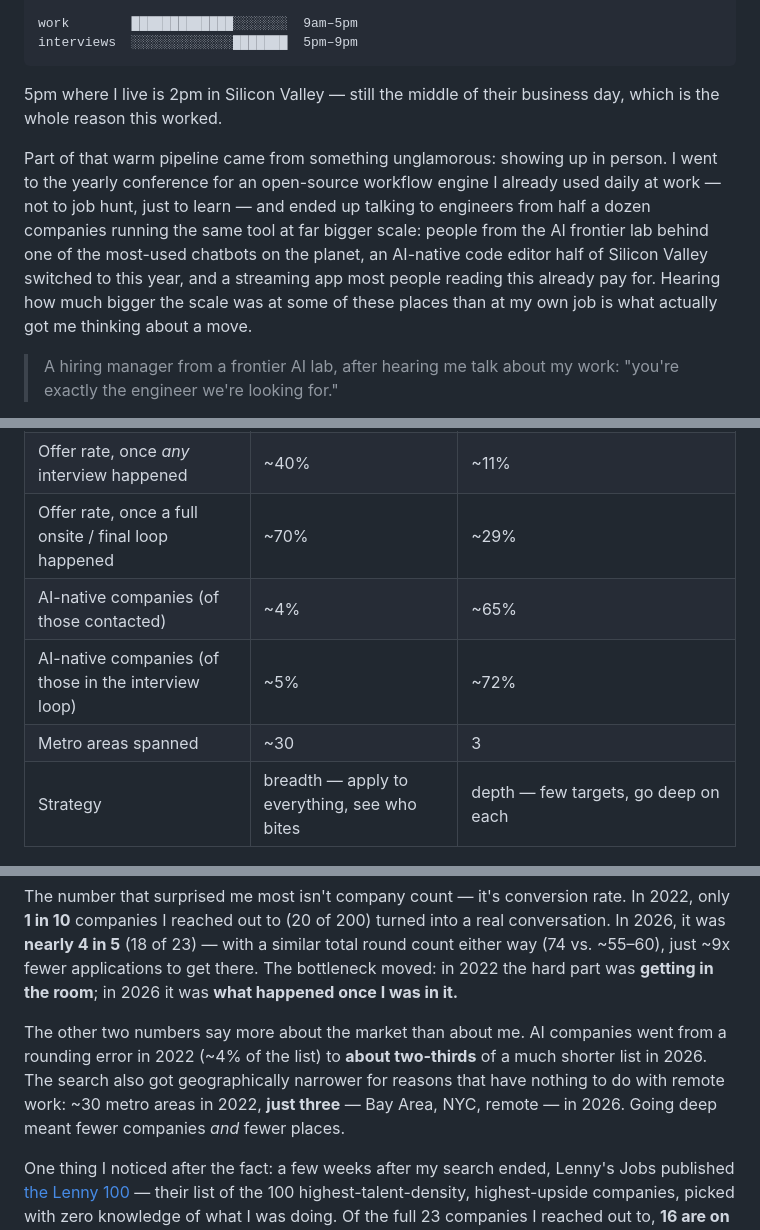
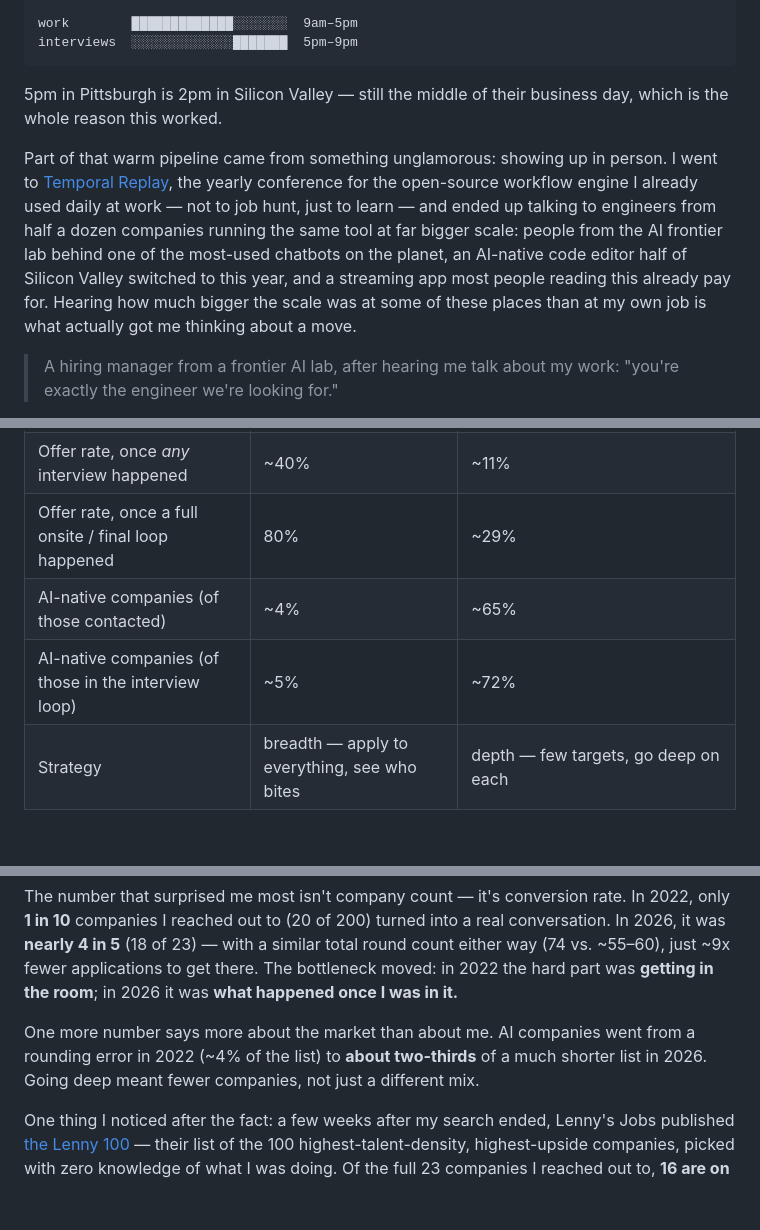
Before and after one commit to wangzhihao0629/wangzhihao0629, a Markdown page: blog/posts/job-hunting-in-2026.md, 3 parts joined by grey strips. GitHub-like rendering; blank space fills up the shorter version.

Commit message:
Fix conversion-rate math and drop metro-area stat; name Temporal Replay
- Correct 2022 full-loop conversion from 7/10 (70%) to 8/10 (80%),
  matching the post's own 8-offers figure
- Remove the "Metro areas spanned" row/paragraph (not accurate)
- Name Temporal Replay and link to the conference and the Nexus talk
- Say "Pittsburgh" instead of "where I live"

Co-Authored-By: Claude Sonnet 5 <noreply@anthropic.com>
Claude-Session: https://claude.ai/code/session_01NEk4dHE1DBwvSmsSUTH6mP

````diff
--- a/blog/posts/job-hunting-in-2026.md
+++ b/blog/posts/job-hunting-in-2026.md
@@ -45,16 +45,17 @@ work        █████████████░░░░░░░  9am–
 interviews  ░░░░░░░░░░░░░███████  5pm–9pm
 ```
 
-5pm where I live is 2pm in Silicon Valley — still the middle of their business day, which is the
+5pm in Pittsburgh is 2pm in Silicon Valley — still the middle of their business day, which is the
 whole reason this worked.
 
-Part of that warm pipeline came from something unglamorous: showing up in person. I went to the yearly
-conference for an open-source workflow engine I already used daily at work — not to job hunt, just to
-learn — and ended up talking to engineers from half a dozen companies running the same tool at far bigger
-scale: people from the AI frontier lab behind one of the most-used chatbots on the planet, an AI-native
-code editor half of Silicon Valley switched to this year, and a streaming app most people reading this
-already pay for. Hearing how much bigger the scale was at some of these places than at my own job is what
-actually got me thinking about a move.
+Part of that warm pipeline came from something unglamorous: showing up in person. I went to
+[Temporal Replay](https://temporal.io/replay/2026), the yearly conference for the open-source workflow
+engine I already used daily at work — not to job hunt, just to learn — and ended up talking to engineers
+from half a dozen companies running the same tool at far bigger scale: people from the AI frontier lab
+behind one of the most-used chatbots on the planet, an AI-native code editor half of Silicon Valley
+switched to this year, and a streaming app most people reading this already pay for. Hearing how much
+bigger the scale was at some of these places than at my own job is what actually got me thinking about a
+move.
 
 > A hiring manager from a frontier AI lab, after hearing me talk about my work: "you're exactly the
 > engineer we're looking for."
@@ -89,10 +91,9 @@ offer       ██░░░░░░░░░░░░░░░░░░  2
 | Offers | 8 | 2 (+1 reached reference checks, withdrawn after accepting elsewhere) |
 | Offer rate (of companies touched) | ~4% | ~9% |
 | Offer rate, once *any* interview happened | ~40% | ~11% |
-| Offer rate, once a full onsite / final loop happened | ~70% | ~29% |
+| Offer rate, once a full onsite / final loop happened | 80% | ~29% |
 | AI-native companies (of those contacted) | ~4% | ~65% |
 | AI-native companies (of those in the interview loop) | ~5% | ~72% |
-| Metro areas spanned | ~30 | 3 |
 | Strategy | breadth — apply to everything, see who bites | depth — few targets, go deep on each |
 
 ```
@@ -115,10 +116,9 @@ companies I reached out to (20 of 200) turned into a real conversation. In 2026,
 get there. The bottleneck moved: in 2022 the hard part was **getting in the room**; in 2026 it was **what
 happened once I was in it.**
 
-The other two numbers say more about the market than about me. AI companies went from a rounding error in
-2022 (~4% of the list) to **about two-thirds** of a much shorter list in 2026. The search also got
-geographically narrower for reasons that have nothing to do with remote work: ~30 metro areas in 2022,
-**just three** — Bay Area, NYC, remote — in 2026. Going deep meant fewer companies *and* fewer places.
+One more number says more about the market than about me. AI companies went from a rounding error in
+2022 (~4% of the list) to **about two-thirds** of a much shorter list in 2026. Going deep meant fewer
+companies, not just a different mix.
 
 One thing I noticed after the fact: a few weeks after my search ended, Lenny's Jobs published
 [the Lenny 100](https://www.lennysjobs.com/lenny100) — their list of the 100 highest-talent-density,
````
Also changed, not shown: other parts of blog/posts/job-hunting-in-2026.md (+3 -2 lines).
